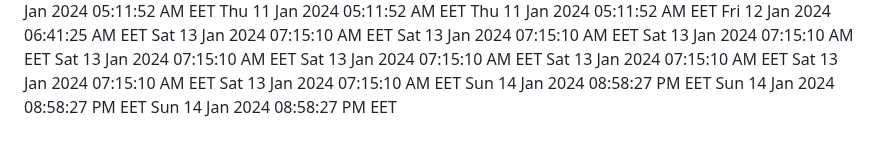
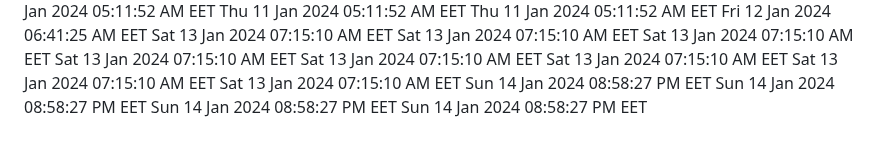
Before and after one commit to profex97/hello-world, a Markdown page: CHANGELOG.md, the part around the change. Rendered like a GitHub page.

Commit message:
Added new date

```diff
--- a/CHANGELOG.md
+++ b/CHANGELOG.md
@@ -313,3 +313,4 @@ Sat 13 Jan 2024 07:15:10 AM EET
 Sun 14 Jan 2024 08:58:27 PM EET
 Sun 14 Jan 2024 08:58:27 PM EET
 Sun 14 Jan 2024 08:58:27 PM EET
+Sun 14 Jan 2024 08:58:27 PM EET
```
